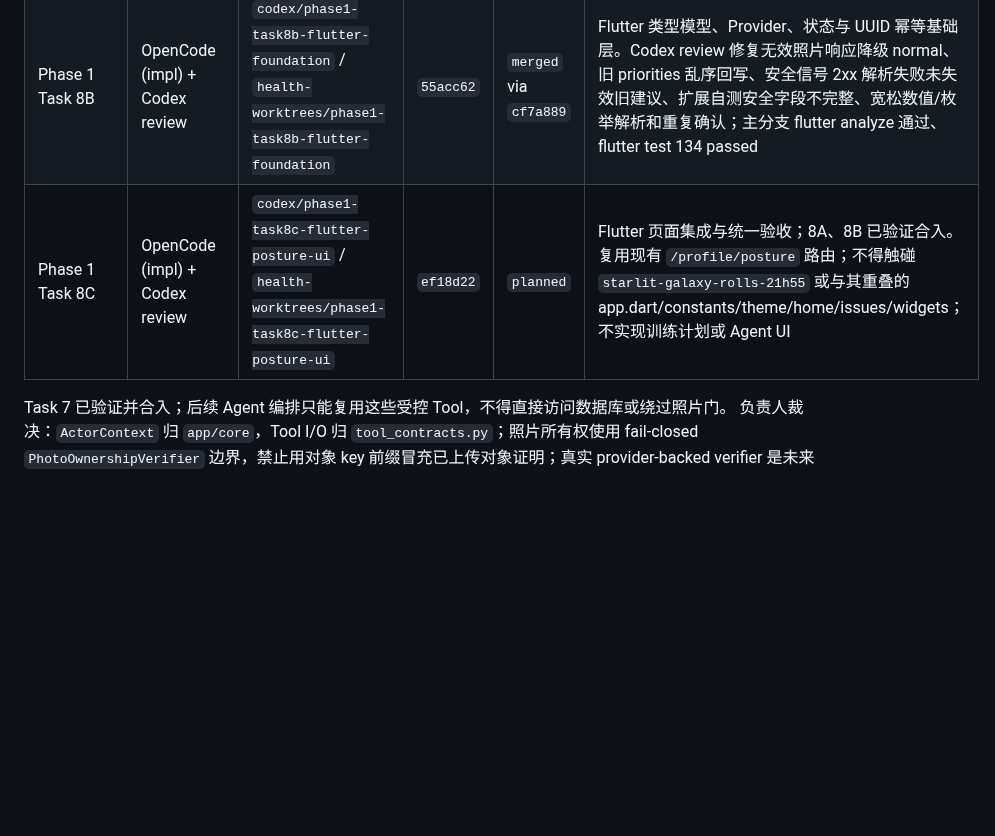
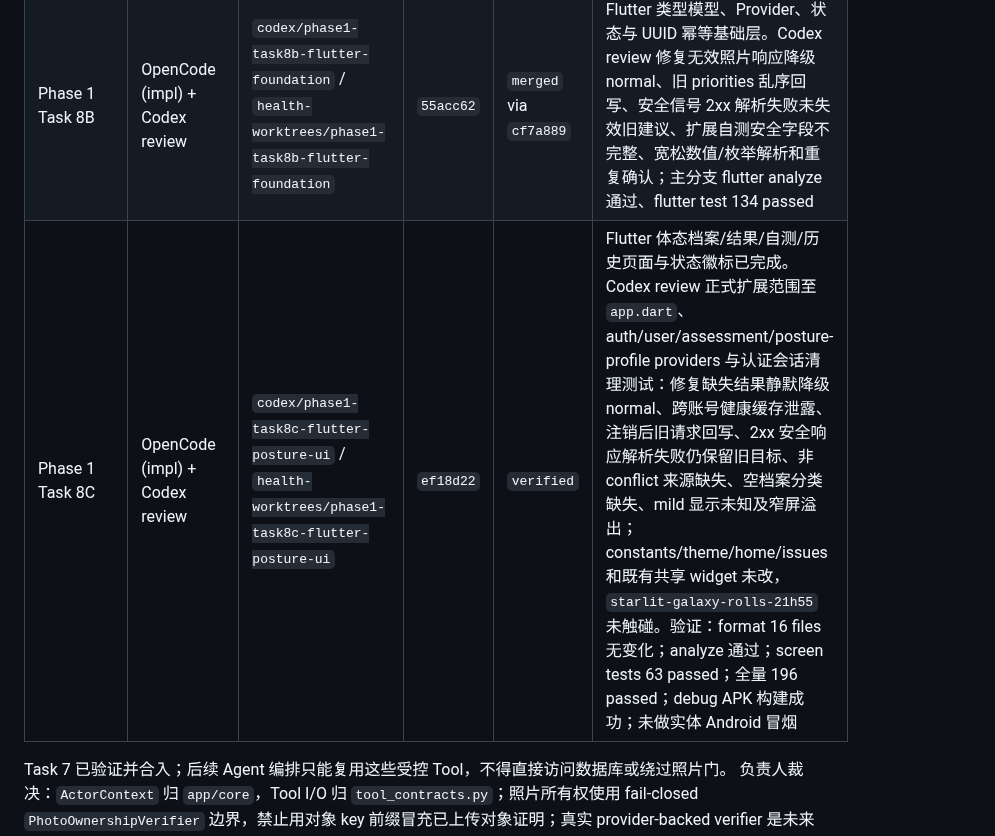
Before and after one commit to Lizz-666/health-agent, a Markdown page: docs/agent/ACTIVE_TASKS.md, the part around the change. GitHub-like rendering; blank space fills up the shorter version.

Commit message:
docs: record verified phase 1 task 8c scope

```diff
--- a/docs/agent/ACTIVE_TASKS.md
+++ b/docs/agent/ACTIVE_TASKS.md
@@ -28,7 +28,7 @@
 | Phase 1 Task 7 | OpenCode (impl) + Codex review | `codex/phase1-task7-posture-tools` / `health-worktrees/phase1-task7-posture-tools` | `1c14319` | `merged` via `4eb0bd2` | 体态 Tool 应用层（spec §10.0–§10.8）：8 个 Tool 使用真实 Pydantic 输入/输出契约，REST 与未来 Agent 共用同一应用层；JWT 注入 frozen ActorContext，照片总开关→证据门→用户同意→ownership→统一幂等/模型/事件链默认 fail closed。照片 REST 显式要求客户端 idempotency_key。Codex review 修复随机幂等键、Tool 绕过总开关、缺少用户同意、裸 dict/Any 契约、图片顺序哈希和非法 category 等问题；未创建 Tool HTTP 路由/Agent/migration，未重构 safety/confirm 幂等。主分支 `4eb0bd2` 新鲜验证：Tool 69 passed；全量 551 passed、11 个 PostgreSQL/Docker 条件测试 skipped |
 | Phase 1 Task 8A | OpenCode (impl) + Codex review | `codex/phase1-task8a-history-source` / `health-worktrees/phase1-task8a-history-source` | `55acc62` | `merged` via `9fcea74` | history 同时返回真实 `source` 与同值 `method` 兼容别名，legacy nullable source 回退 method；OpenAPI 将 source 保持为可选追加字段。Codex review 修复过时精确 keyset 断言并补 OpenAPI optional 守护；主分支全量后端 558 passed、11 个 PostgreSQL/Docker 条件测试 skipped |
 | Phase 1 Task 8B | OpenCode (impl) + Codex review | `codex/phase1-task8b-flutter-foundation` / `health-worktrees/phase1-task8b-flutter-foundation` | `55acc62` | `merged` via `cf7a889` | Flutter 类型模型、Provider、状态与 UUID 幂等基础层。Codex review 修复无效照片响应降级 normal、旧 priorities 乱序回写、安全信号 2xx 解析失败未失效旧建议、扩展自测安全字段不完整、宽松数值/枚举解析和重复确认；主分支 flutter analyze 通过、flutter test 134 passed |
-| Phase 1 Task 8C | OpenCode (impl) + Codex review | `codex/phase1-task8c-flutter-posture-ui` / `health-worktrees/phase1-task8c-flutter-posture-ui` | `ef18d22` | `planned` | Flutter 页面集成与统一验收；8A、8B 已验证合入。复用现有 `/profile/posture` 路由；不得触碰 `starlit-galaxy-rolls-21h55` 或与其重叠的 app.dart/constants/theme/home/issues/widgets；不实现训练计划或 Agent UI |
+| Phase 1 Task 8C | OpenCode (impl) + Codex review | `codex/phase1-task8c-flutter-posture-ui` / `health-worktrees/phase1-task8c-flutter-posture-ui` | `ef18d22` | `verified` | Flutter 体态档案/结果/自测/历史页面与状态徽标已完成。Codex review 正式扩展范围至 `app.dart`、auth/user/assessment/posture-profile providers 与认证会话清理测试：修复缺失结果静默降级 normal、跨账号健康缓存泄露、注销后旧请求回写、2xx 安全响应解析失败仍保留旧目标、非 conflict 来源缺失、空档案分类缺失、mild 显示未知及窄屏溢出；constants/theme/home/issues 和既有共享 widget 未改，`starlit-galaxy-rolls-21h55` 未触碰。验证：format 16 files 无变化；analyze 通过；screen tests 63 passed；全量 196 passed；debug APK 构建成功；未做实体 Android 冒烟 |
 
 Task 7 已验证并合入；后续 Agent 编排只能复用这些受控 Tool，不得直接访问数据库或绕过照片门。
 负责人裁决：`ActorContext` 归 `app/core`，Tool I/O 归 `tool_contracts.py`；照片所有权使用
```
